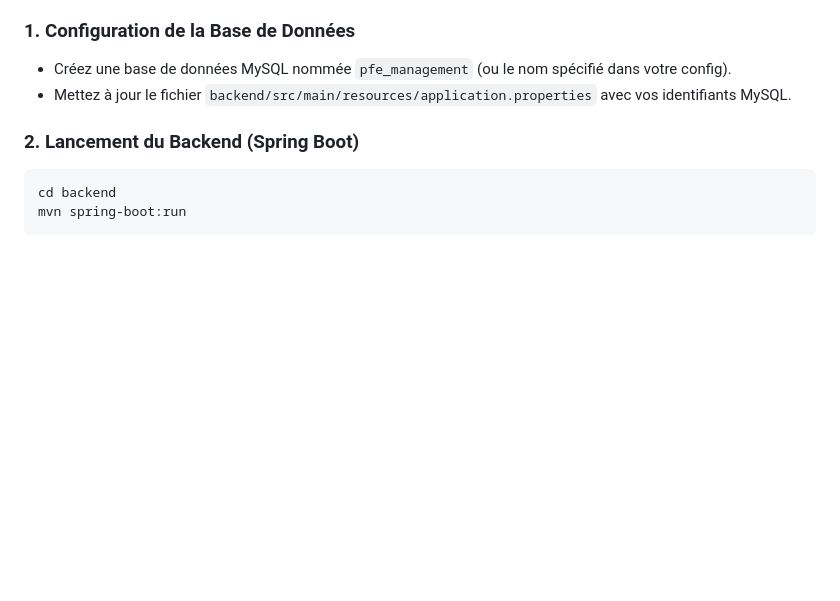
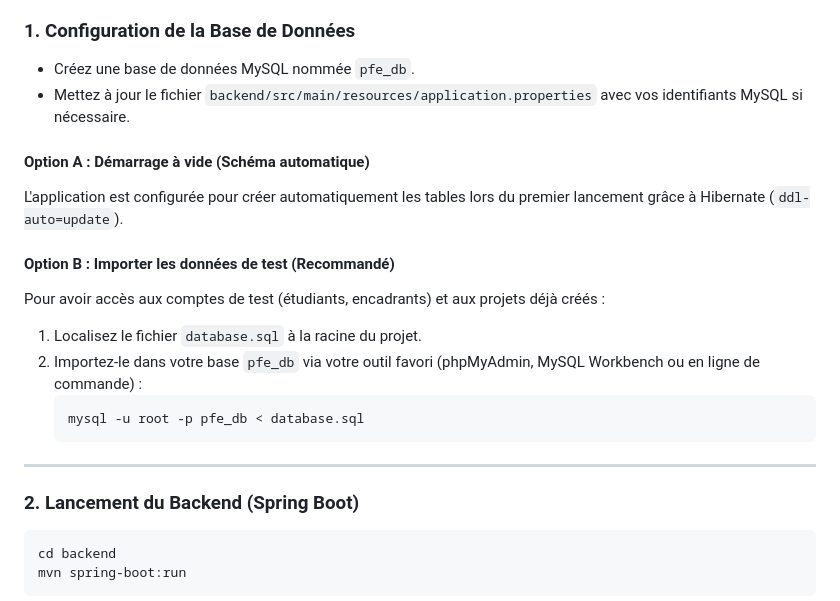
Before and after one commit to ElmehdiBENguemra1/pfe-management-platform, a Markdown page: README.md, the part around the change. GitHub-like rendering; blank space fills up the shorter version.

Commit message:
Update README with database instructions

````diff
--- a/README.md
+++ b/README.md
@@ -40,8 +40,21 @@ Suivez ces étapes pour lancer le projet localement :
 - **Maven**
 
 ### 1. Configuration de la Base de Données
-- Créez une base de données MySQL nommée `pfe_management` (ou le nom spécifié dans votre config).
-- Mettez à jour le fichier `backend/src/main/resources/application.properties` avec vos identifiants MySQL.
+- Créez une base de données MySQL nommée `pfe_db`.
+- Mettez à jour le fichier `backend/src/main/resources/application.properties` avec vos identifiants MySQL si nécessaire.
+
+#### Option A : Démarrage à vide (Schéma automatique)
+L'application est configurée pour créer automatiquement les tables lors du premier lancement grâce à Hibernate (`ddl-auto=update`).
+
+#### Option B : Importer les données de test (Recommandé)
+Pour avoir accès aux comptes de test (étudiants, encadrants) et aux projets déjà créés :
+1. Localisez le fichier `database.sql` à la racine du projet.
+2. Importez-le dans votre base `pfe_db` via votre outil favori (phpMyAdmin, MySQL Workbench ou en ligne de commande) :
+   ```bash
+   mysql -u root -p pfe_db < database.sql
+   ```
+
+---
 
 ### 2. Lancement du Backend (Spring Boot)
 ```bash
````
